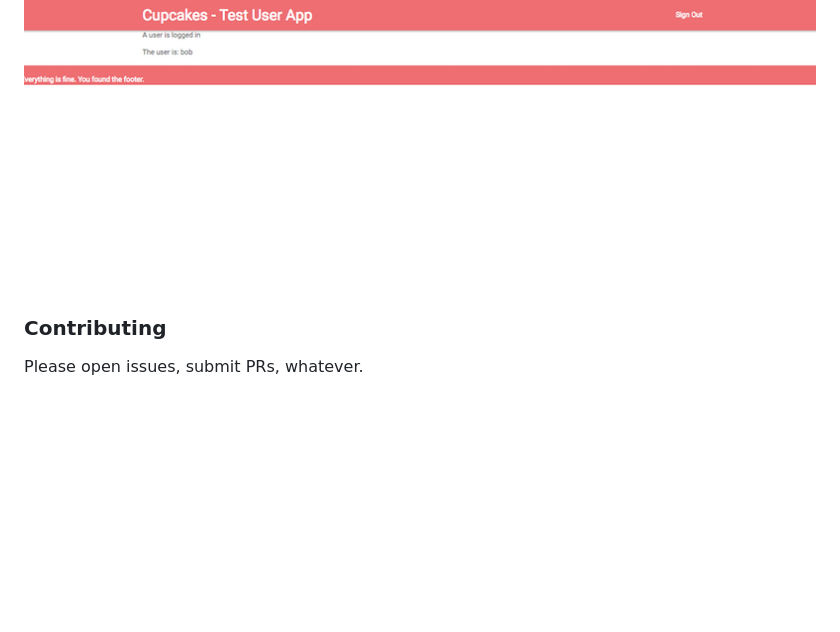
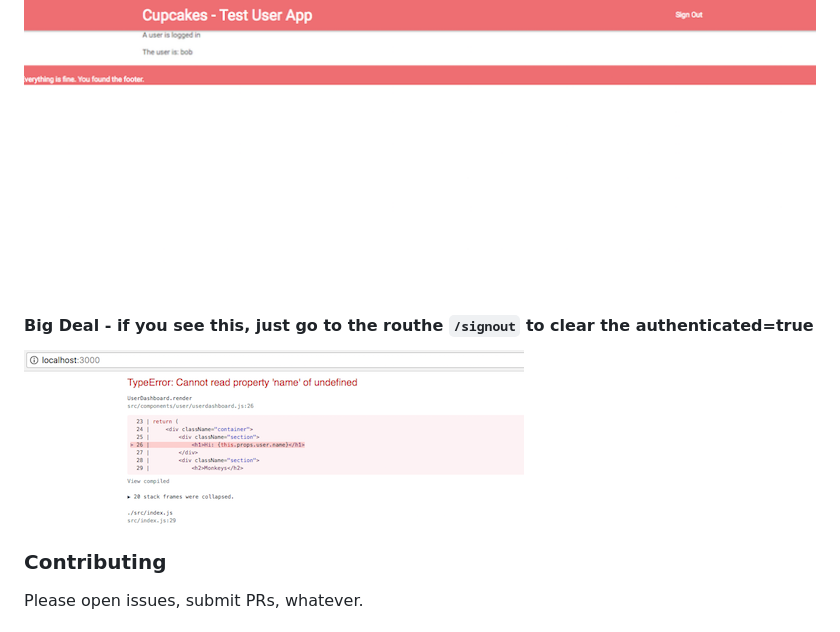
Before and after one commit to monkeywithacupcake/mern-cupcake, a Markdown page: README.md, the part around the change. GitHub-like rendering; pictures changed too: screenshots/needtosignout.png (added); blank space fills up the shorter version.

Commit message:
add guidance for need to signout and work on adding monkeys

```diff
--- a/README.md
+++ b/README.md
@@ -54,6 +54,9 @@ Currently, MERN Cupcake has a landing page, a signup form, and a signin form. Us
 #### Users go to a dashboard when log in is successful
 ![Dashboard Screenshot](/screenshots/userdash.png)
 
+#### Big Deal - if you see this, just go to the routhe `/signout` to clear the authenticated=true
+![Dashboard Screenshot](/screenshots/needtosignout.png)
+
 ### Contributing
 Please open issues, submit PRs, whatever.
 
```
Also changed, not shown: 3 other files.
